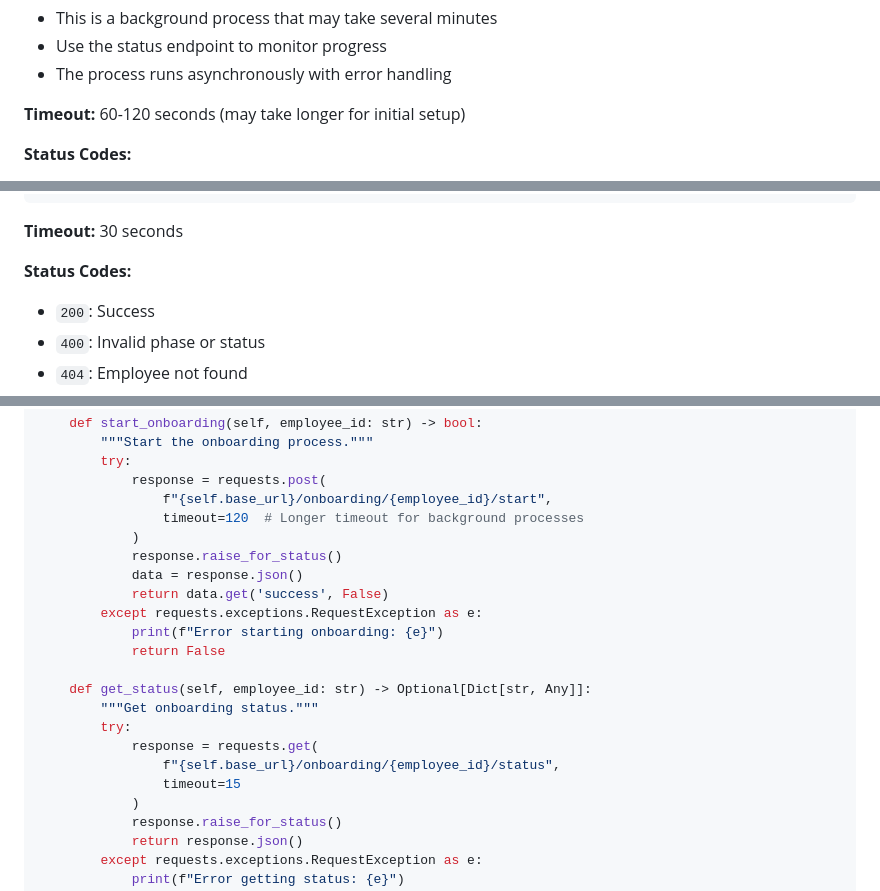
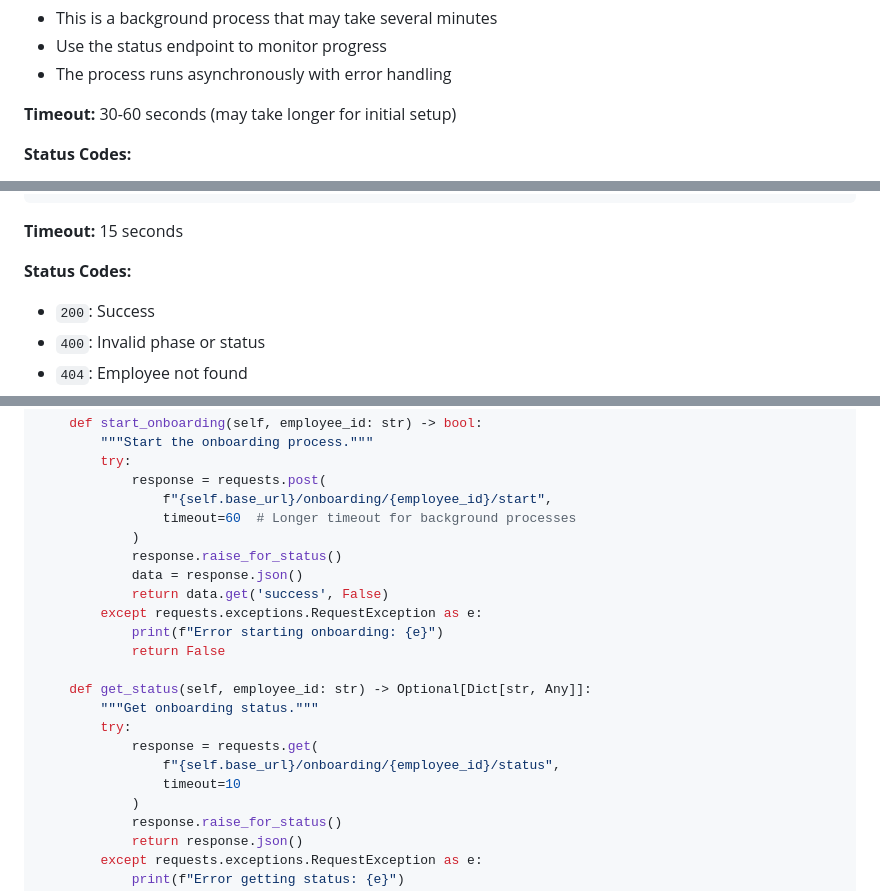
Before and after one commit to Devansh-236/B2B_SAAS, a Markdown page: Onboarder/API_DOCUMENTATION.md, 3 parts joined by grey strips. GitHub-like rendering.

````diff
--- a/Onboarder/API_DOCUMENTATION.md
+++ b/Onboarder/API_DOCUMENTATION.md
@@ -225,7 +225,7 @@ Start the onboarding process for an employee. This triggers the background agent
 - Use the status endpoint to monitor progress
 - The process runs asynchronously with error handling
 
-**Timeout:** 60-120 seconds (may take longer for initial setup)
+**Timeout:** 30-60 seconds (may take longer for initial setup)
 
 **Status Codes:**
 - `200`: Process started successfully
@@ -276,7 +276,7 @@ Manually update the status of a specific onboarding phase.
 }
 ```
 
-**Timeout:** 30 seconds
+**Timeout:** 15 seconds
 
 **Status Codes:**
 - `200`: Success
@@ -477,7 +477,7 @@ class OnboarderAPI:
         try:
             response = requests.post(
                 f"{self.base_url}/onboarding/{employee_id}/start",
-                timeout=120  # Longer timeout for background processes
+                timeout=60  # Longer timeout for background processes
             )
             response.raise_for_status()
             data = response.json()
@@ -491,7 +491,7 @@ class OnboarderAPI:
         try:
             response = requests.get(
                 f"{self.base_url}/onboarding/{employee_id}/status",
-                timeout=15
+                timeout=10
             )
             response.raise_for_status()
             return response.json()
````
Also changed, not shown: other parts of Onboarder/API_DOCUMENTATION.md (+25 -25 lines).
